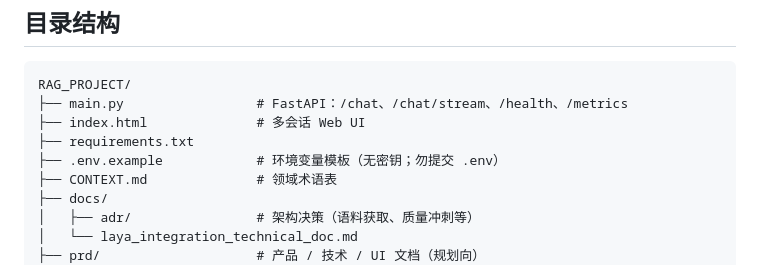
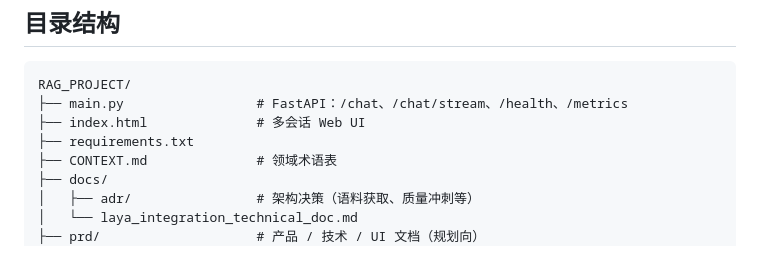
Before and after one commit to jokerzixi/enterprise-rag-knowledge-base, a Markdown page: README.md, the part around the change. Rendered like a GitHub page.

```diff
--- a/README.md
+++ b/README.md
@@ -100,7 +100,6 @@ RAG_PROJECT/
 ├── main.py                 # FastAPI：/chat、/chat/stream、/health、/metrics
 ├── index.html              # 多会话 Web UI
 ├── requirements.txt
-├── .env.example            # 环境变量模板（无密钥；勿提交 .env）
 ├── CONTEXT.md              # 领域术语表
 ├── docs/
 │   ├── adr/                # 架构决策（语料获取、质量冲刺等）
```
